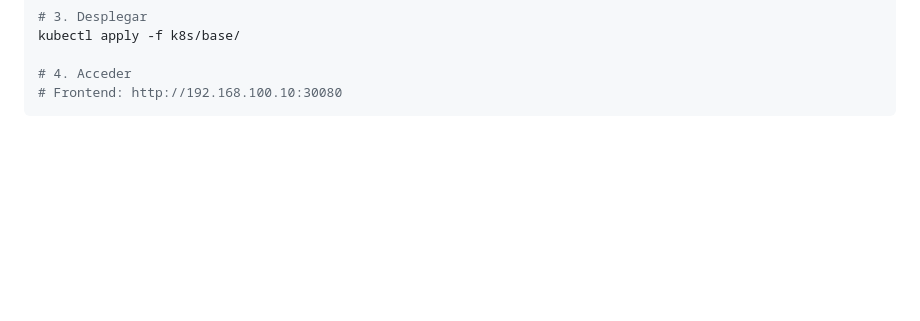
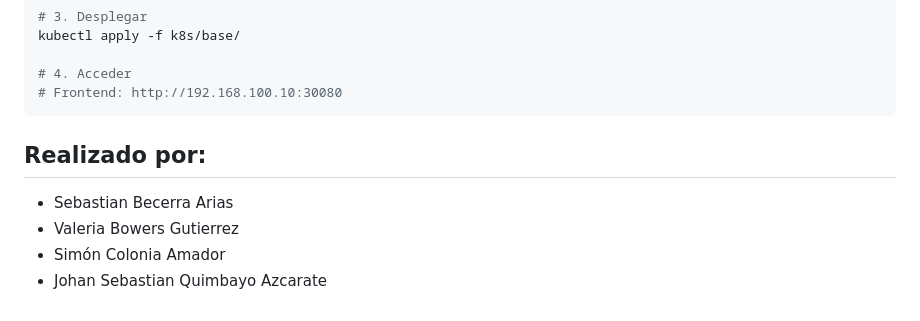
Before and after one commit to vbg03/Proyecto-Tolerancia-Fallos-Kubernetes, a Markdown page: README.md, the part around the change. Rendered like a GitHub page; blank space fills up the shorter version.

````diff
--- a/README.md
+++ b/README.md
@@ -506,3 +506,9 @@ kubectl apply -f k8s/base/
 # 4. Acceder
 # Frontend: http://192.168.100.10:30080
 ```
+
+## Realizado por:
+- Sebastian Becerra Arias
+- Valeria Bowers Gutierrez
+- Simón Colonia Amador
+- Johan Sebastian Quimbayo Azcarate
````
